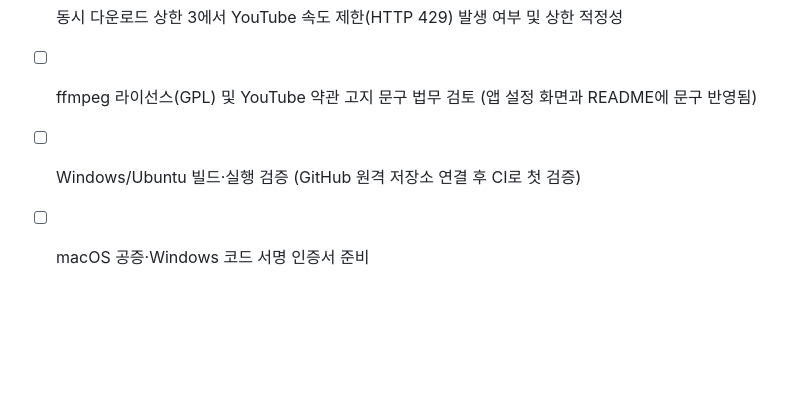
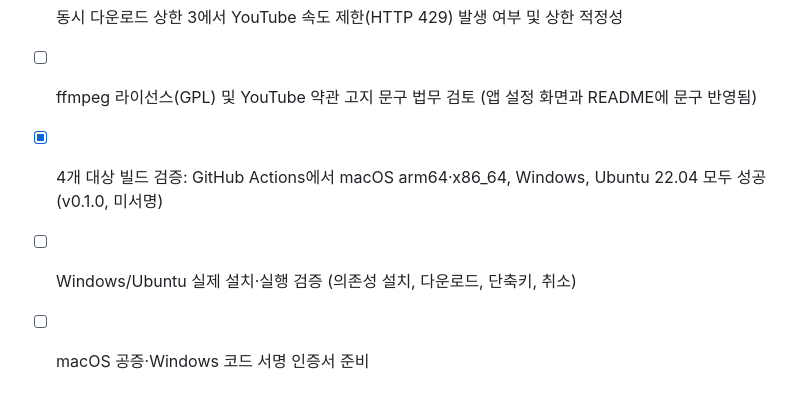
Before and after one commit to tramamte/ytdown, a Markdown page: docs/00_PRD.md, the part around the change. Drawn GitHub-style; blank space fills up the shorter version.

Commit message:
docs: CI builds verified on all four targets
Co-Authored-By: Claude Opus 5.5 <noreply@anthropic.com>

```diff
--- a/docs/00_PRD.md
+++ b/docs/00_PRD.md
@@ -112,5 +112,6 @@ Tauri v2를 사용한다. 공식 번들러와 CI 액션으로 3개 OS 설치 파
 - [x] 설정 저장 경로: store 플러그인 대신 appConfigDir의 settings.json (macOS 실경로 확인, Windows/Ubuntu는 미확인)
 - [ ] 동시 다운로드 상한 3에서 YouTube 속도 제한(HTTP 429) 발생 여부 및 상한 적정성
 - [ ] ffmpeg 라이선스(GPL) 및 YouTube 약관 고지 문구 법무 검토 (앱 설정 화면과 README에 문구 반영됨)
-- [ ] Windows/Ubuntu 빌드·실행 검증 (GitHub 원격 저장소 연결 후 CI로 첫 검증)
+- [x] 4개 대상 빌드 검증: GitHub Actions에서 macOS arm64·x86_64, Windows, Ubuntu 22.04 모두 성공 (v0.1.0, 미서명)
+- [ ] Windows/Ubuntu 실제 설치·실행 검증 (의존성 설치, 다운로드, 단축키, 취소)
 - [ ] macOS 공증·Windows 코드 서명 인증서 준비
```
Also changed, not shown: docs/02_decisions.md (+1 -1 lines).
